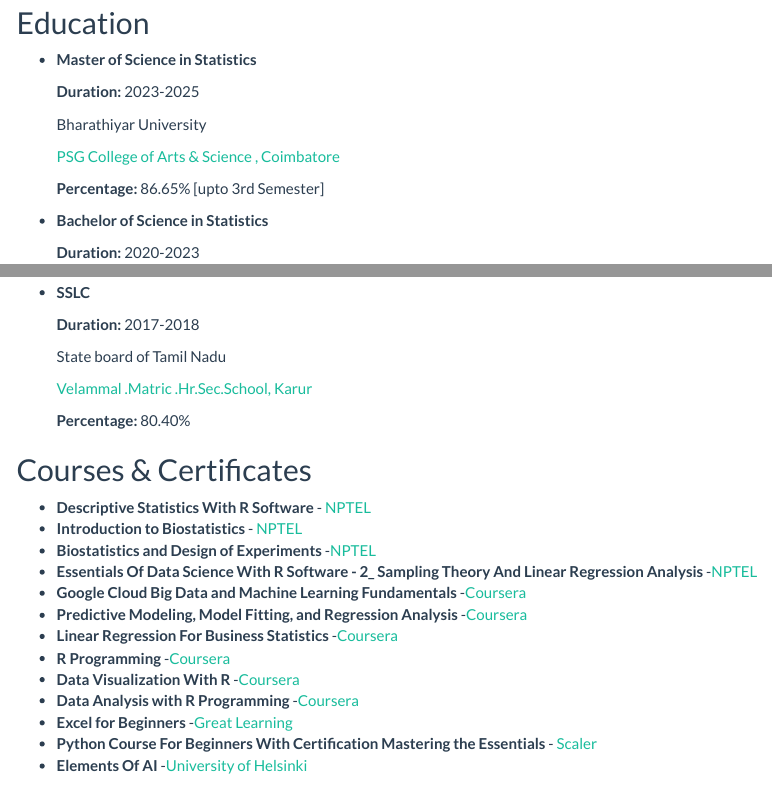
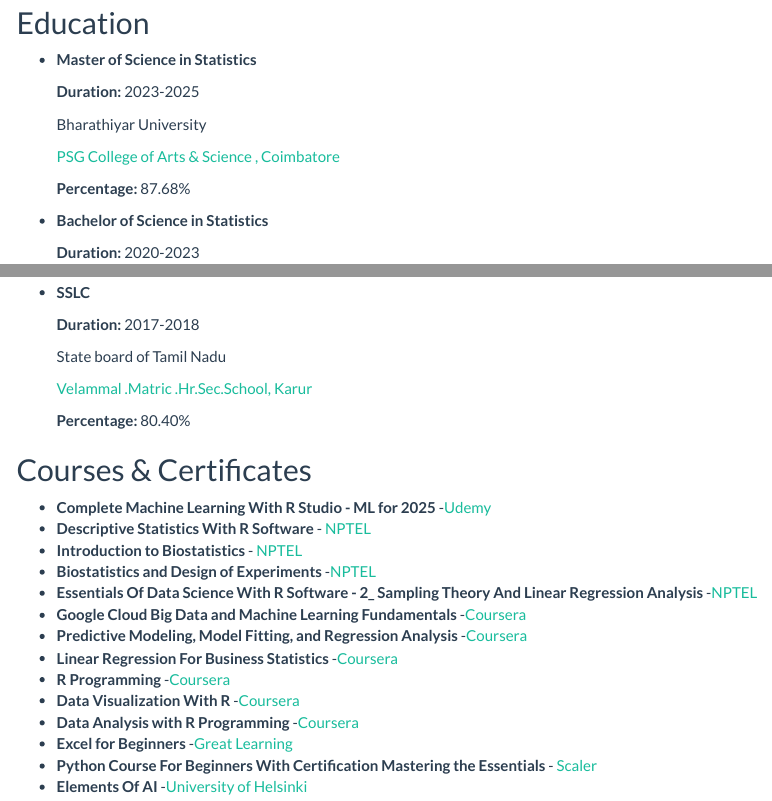
Before and after one commit to Deepaneesh/Web-Resume, an R Markdown document (RESUME.Rmd): the page in a window 1100 px wide, from 300 px down, and a second part further down, joined at a grey line. The pictures show the output file RESUME.html that the author committed with the source, opened offline; menus at the side of the page are left out.

Commit message:
web resume updated

```diff
--- a/RESUME.Rmd
+++ b/RESUME.Rmd
@@ -33,7 +33,7 @@
 
     [PSG College of Arts & Science , Coimbatore](https://www.psgcas.ac.in/)
 
-    **Percentage:** 86.65% [upto 3rd Semester]
+    **Percentage:** 87.68%
 
 -   **Bachelor of Science in Statistics**
 
@@ -67,6 +67,7 @@
 
 ## Courses & Certificates
 
+-   **Complete Machine Learning With R Studio - ML for 2025** -[Udemy](https://www.udemy.com/certificate/UC-7fcf6841-3a51-4549-a802-9f37ec9ff15e/)
 -   **Descriptive Statistics With R Software** - [NPTEL](https://drive.google.com/file/d/1iBZQbzuFFju2cGwKzDdqwf3rWIM3SLfv/view)
 -   **Introduction to Biostatistics** - [NPTEL](https://drive.google.com/file/d/1z-gr14be_SKwmc6pE8UwzGLGL4scE0ry/view?usp=drive_link)
 -   **Biostatistics and Design of Experiments** -[NPTEL](https://drive.google.com/file/d/139wtpd2STRq0rpgxqsOj-gO5Rsj6UOhD/view?usp=sharing)
```
Also changed, not shown: RESUME.html, index.html, RESUME.Rmd (2 more changed lines).
